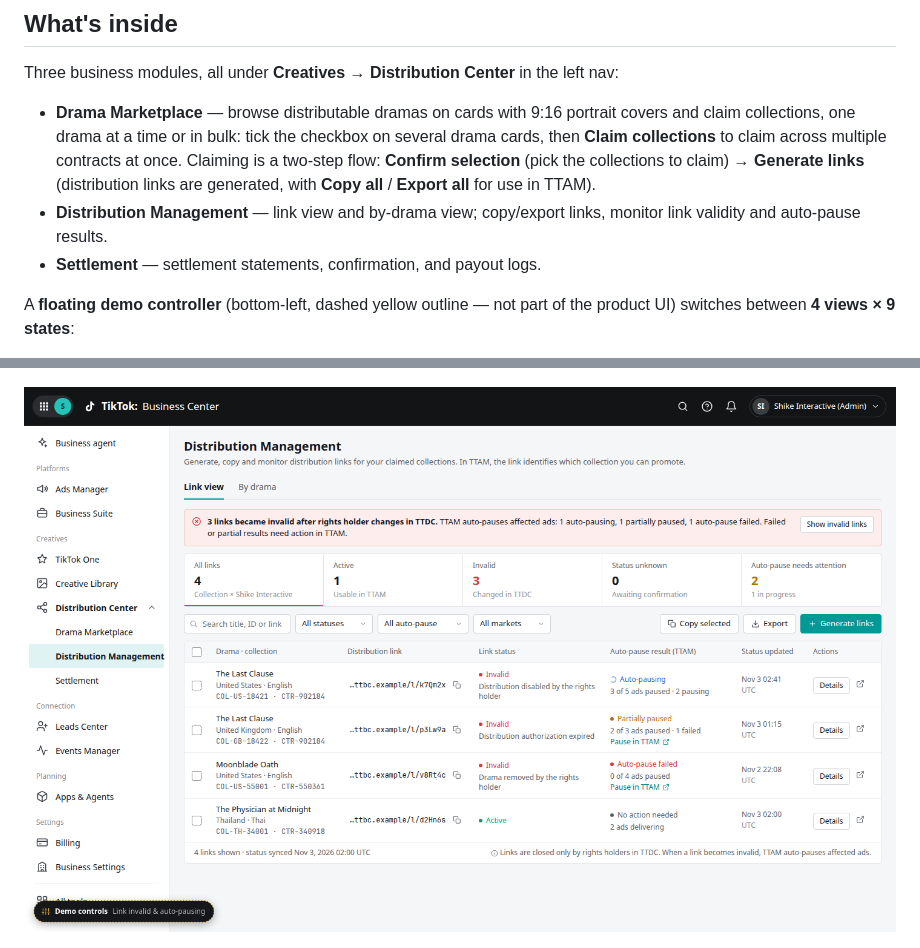
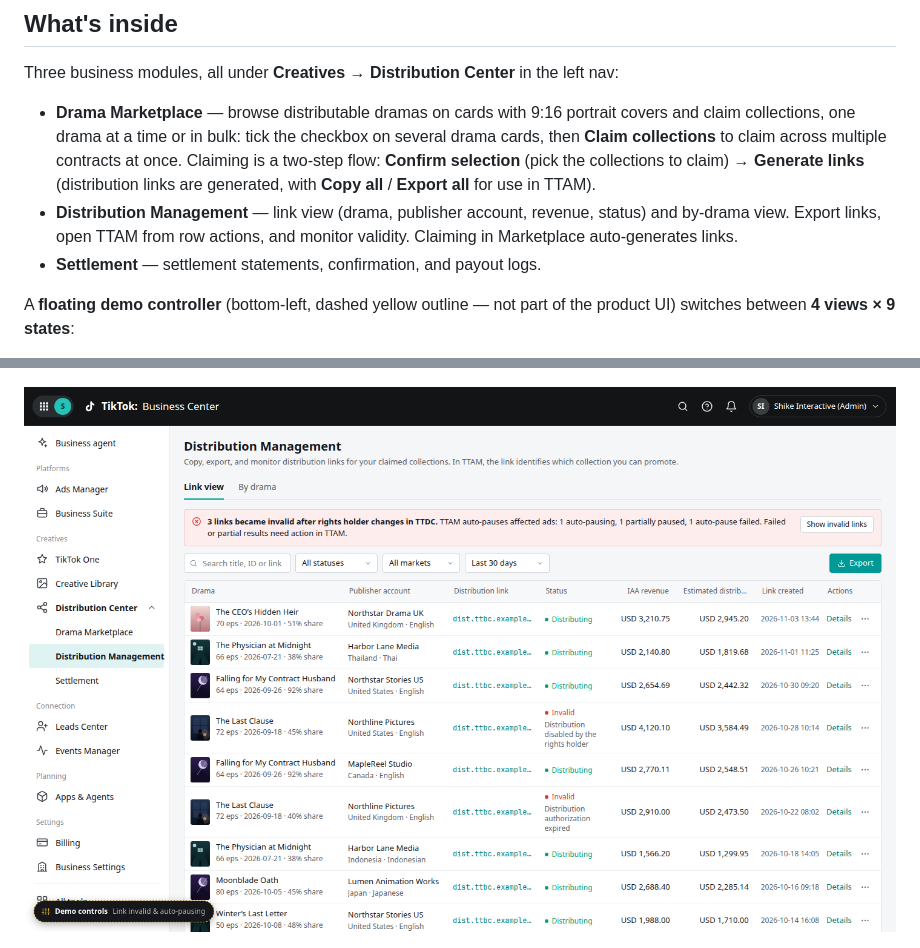
Before and after one commit to lexy-xy/distribution-platform, a Markdown page: README.md, 2 parts joined by grey strips. Drawn GitHub-style; pictures changed too: screenshots/link-invalid-autopause.png.

```diff
--- a/README.md
+++ b/README.md
@@ -9,7 +9,7 @@ An interactive HTML prototype (one `index.html` plus a folder of cover media) of
 Three business modules, all under **Creatives → Distribution Center** in the left nav:
 
 - **Drama Marketplace** — browse distributable dramas on cards with 9:16 portrait covers and claim collections, one drama at a time or in bulk: tick the checkbox on several drama cards, then **Claim collections** to claim across multiple contracts at once. Claiming is a two-step flow: **Confirm selection** (pick the collections to claim) → **Generate links** (distribution links are generated, with **Copy all** / **Export all** for use in TTAM).
-- **Distribution Management** — link view and by-drama view; copy/export links, monitor link validity and auto-pause results.
+- **Distribution Management** — link view (drama, publisher account, revenue, status) and by-drama view. Export links, open TTAM from row actions, and monitor validity. Claiming in Marketplace auto-generates links.
 - **Settlement** — settlement statements, confirmation, and payout logs.
 
 A **floating demo controller** (bottom-left, dashed yellow outline — not part of the product UI) switches between **4 views × 9 states**:
```
Also changed, not shown: screenshots/link-view.png, 1 other file.
